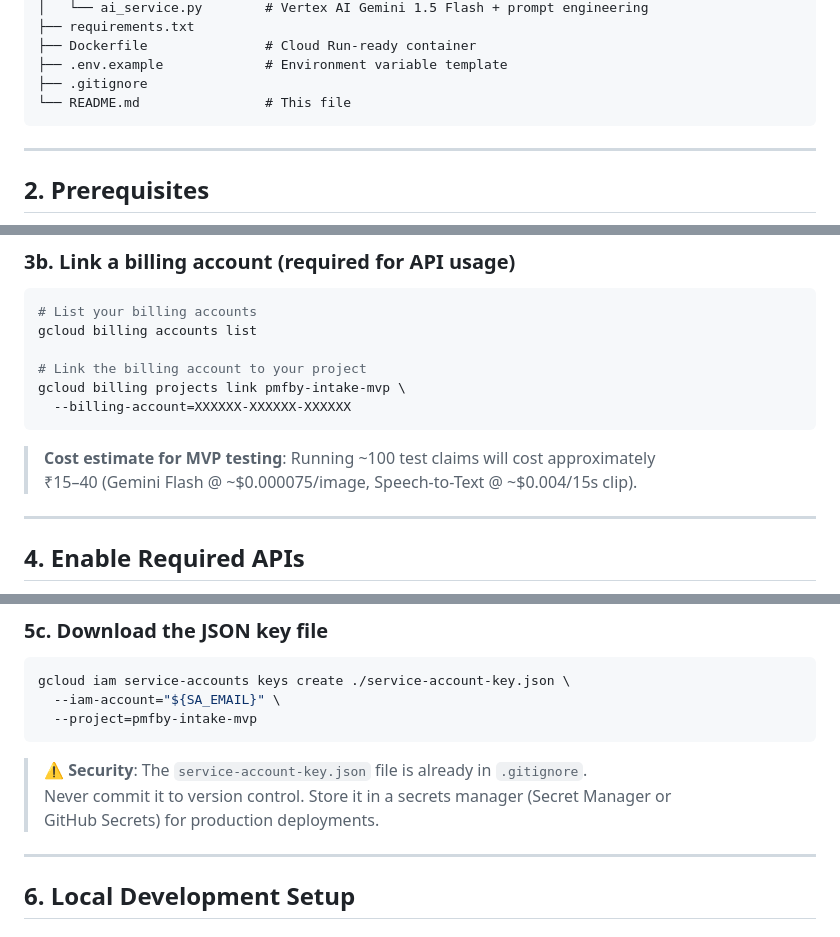
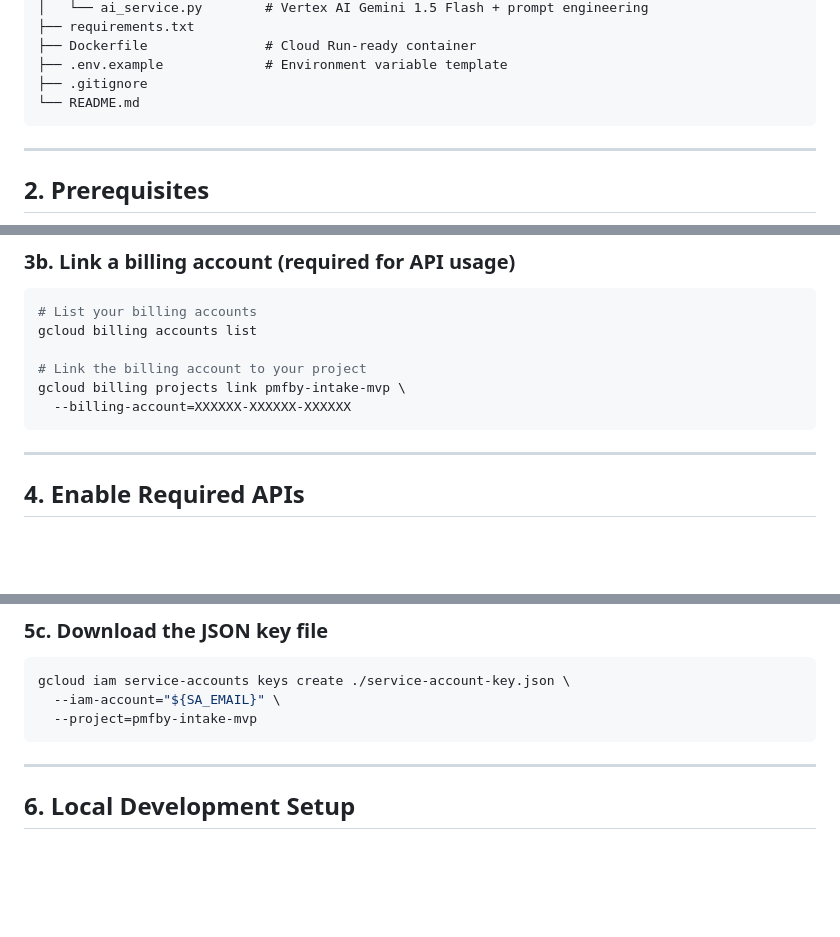
Before and after one commit to ChessMan08/pmfby-mvp, a Markdown page: README.md, 3 parts joined by grey strips. Drawn GitHub-style; blank space fills up the shorter version.

Commit message:
Initial Commit

````diff
--- a/README.md
+++ b/README.md
@@ -36,7 +36,7 @@ pmfby-mvp/
 ├── Dockerfile               # Cloud Run-ready container
 ├── .env.example             # Environment variable template
 ├── .gitignore
-└── README.md                # This file
+└── README.md
 ```
 
 ---
@@ -80,10 +80,6 @@ gcloud billing accounts list
 gcloud billing projects link pmfby-intake-mvp \
   --billing-account=XXXXXX-XXXXXX-XXXXXX
 ```
-
-> **Cost estimate for MVP testing**: Running ~100 test claims will cost approximately
-> ₹15–40 (Gemini Flash @ ~$0.000075/image, Speech-to-Text @ ~$0.004/15s clip).
-
 ---
 
 ## 4. Enable Required APIs
@@ -142,11 +138,6 @@ gcloud iam service-accounts keys create ./service-account-key.json \
   --iam-account="${SA_EMAIL}" \
   --project=pmfby-intake-mvp
 ```
-
-> ⚠️ **Security**: The `service-account-key.json` file is already in `.gitignore`.
-> Never commit it to version control. Store it in a secrets manager (Secret Manager or
-> GitHub Secrets) for production deployments.
-
 ---
 
 ## 6. Local Development Setup
````
Also changed, not shown: other parts of README.md (+7 -7 lines).
